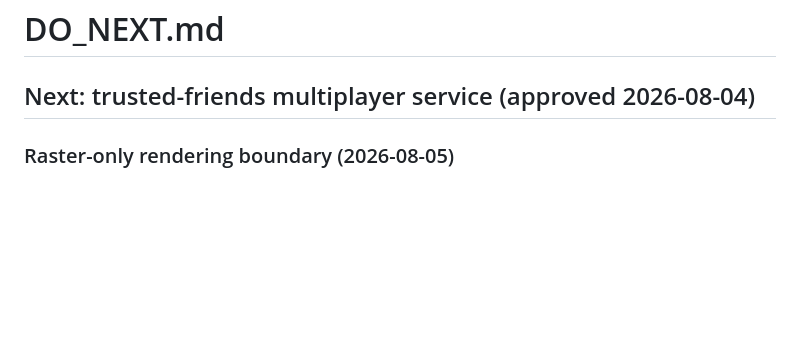
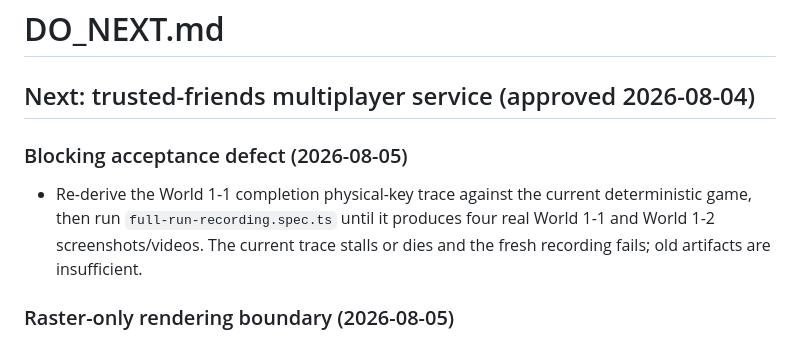
Before and after one commit to e6qu/regular-mario, a Markdown page: DO_NEXT.md, the part around the change. GitHub-like rendering; blank space fills up the shorter version.

```diff
--- a/DO_NEXT.md
+++ b/DO_NEXT.md
@@ -1,6 +1,13 @@
 # DO_NEXT.md
 
 ## Next: trusted-friends multiplayer service (approved 2026-08-04)
+
+### Blocking acceptance defect (2026-08-05)
+
+- Re-derive the World 1-1 completion physical-key trace against the current
+  deterministic game, then run `full-run-recording.spec.ts` until it produces
+  four real World 1-1 and World 1-2 screenshots/videos. The current trace
+  stalls or dies and the fresh recording fails; old artifacts are insufficient.
 
 ### Raster-only rendering boundary (2026-08-05)
 
```
Also changed, not shown: BUGS.md (+10 -0 lines), STATUS.md (+6 -0 lines).
